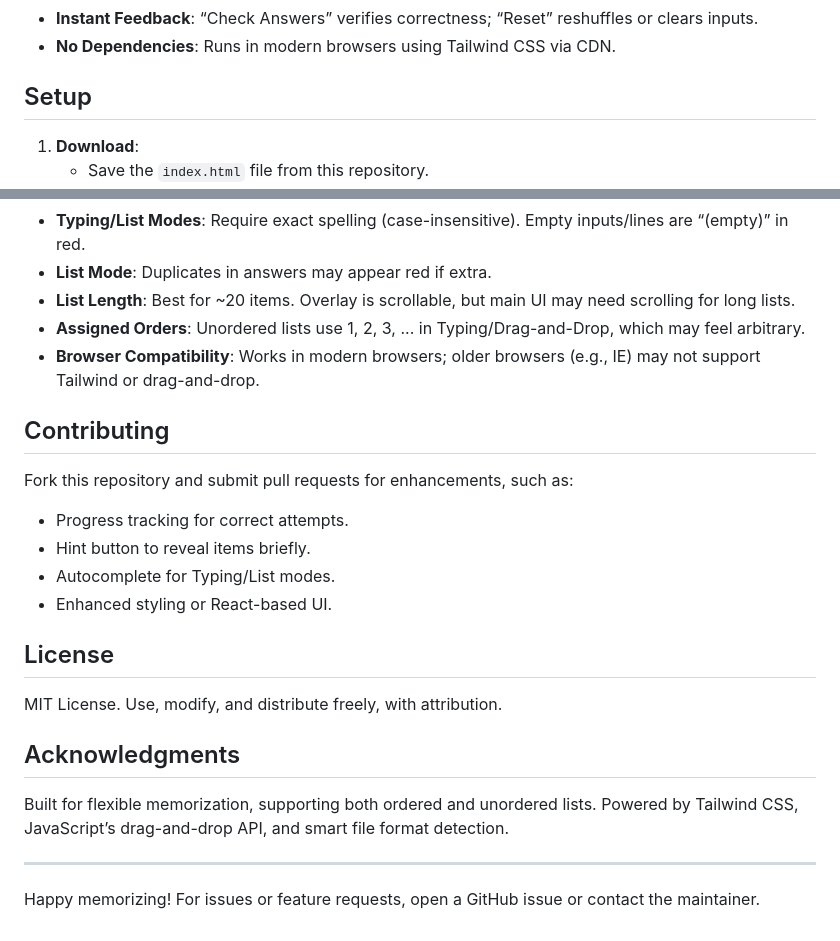
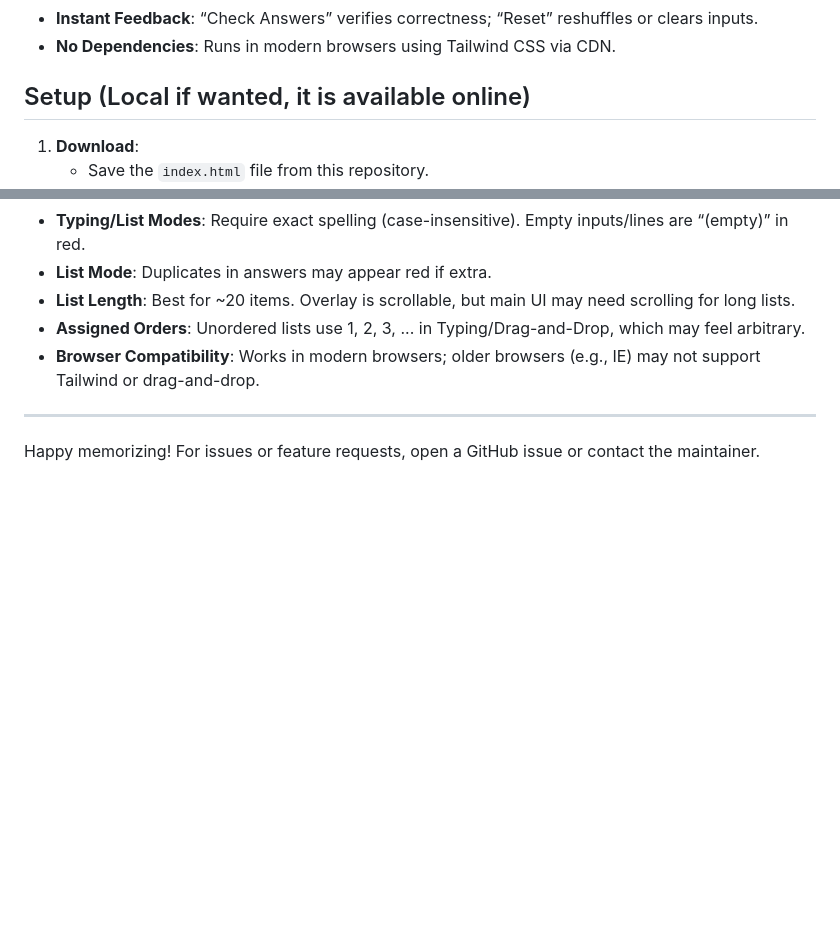
Before and after one commit to JovanSpasovic/memorize-elements, a Markdown page: README.md, 2 parts joined by grey strips. GitHub-like rendering; blank space fills up the shorter version.

```diff
--- a/README.md
+++ b/README.md
@@ -21,7 +21,7 @@ A lightweight, browser-based tool for memorizing ordered or unordered lists (e.g
 - **Instant Feedback**: “Check Answers” verifies correctness; “Reset” reshuffles or clears inputs.
 - **No Dependencies**: Runs in modern browsers using Tailwind CSS via CDN.
 
-## Setup
+## Setup (Local if wanted, it is available online)
 
 1. **Download**:
    - Save the `index.html` file from this repository.
@@ -138,18 +138,6 @@ Save and upload via the file input.
 - **Assigned Orders**: Unordered lists use 1, 2, 3, ... in Typing/Drag-and-Drop, which may feel arbitrary.
 - **Browser Compatibility**: Works in modern browsers; older browsers (e.g., IE) may not support Tailwind or drag-and-drop.
 
-## Contributing
-Fork this repository and submit pull requests for enhancements, such as:
-- Progress tracking for correct attempts.
-- Hint button to reveal items briefly.
-- Autocomplete for Typing/List modes.
-- Enhanced styling or React-based UI.
-
-## License
-MIT License. Use, modify, and distribute freely, with attribution.
-
-## Acknowledgments
-Built for flexible memorization, supporting both ordered and unordered lists. Powered by Tailwind CSS, JavaScript’s drag-and-drop API, and smart file format detection.
 
 ---
 Happy memorizing! For issues or feature requests, open a GitHub issue or contact the maintainer.
```
